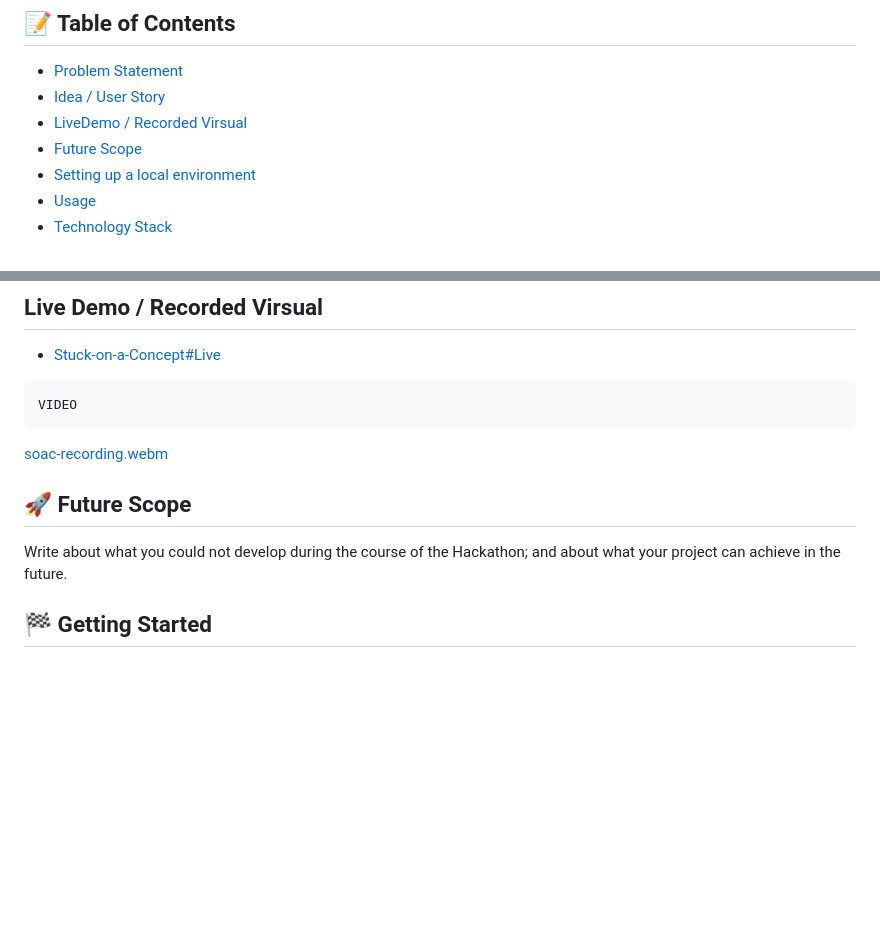
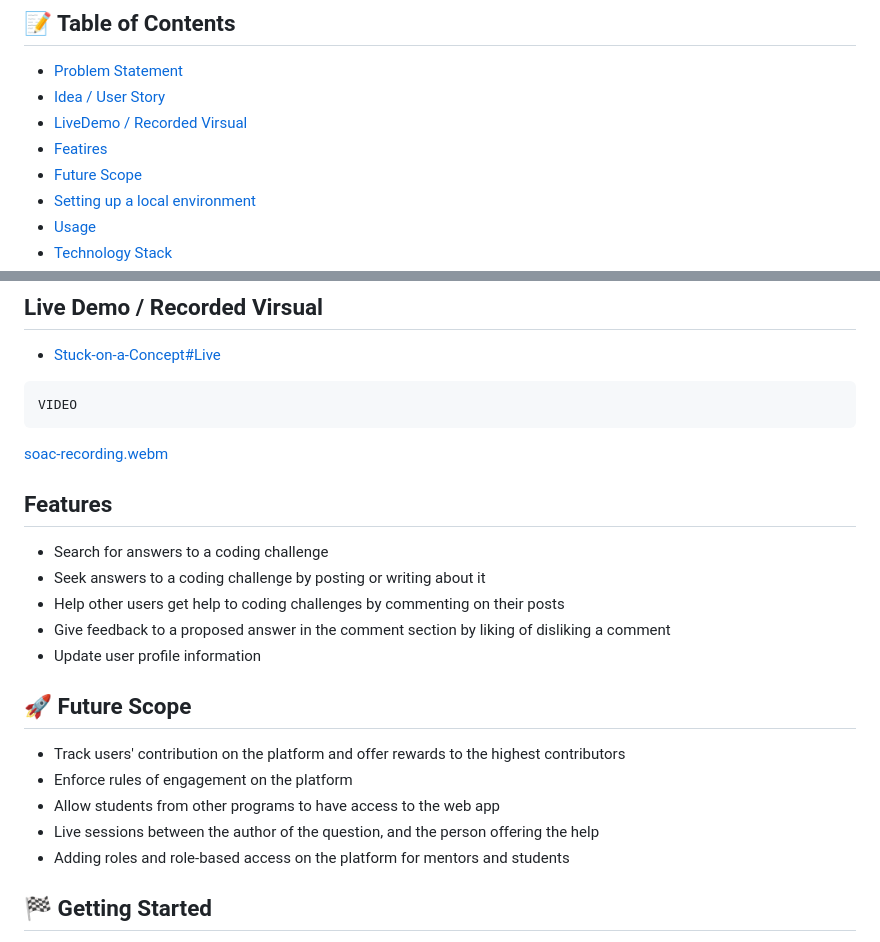
Before and after one commit to vtl-28/stuck-on-a-concept, a Markdown page: README.md, 2 parts joined by grey strips. GitHub-like rendering; blank space fills up the shorter version.

Commit message:
add feature and furure of scope sections

```diff
--- a/README.md
+++ b/README.md
@@ -25,6 +25,7 @@
 - [Problem Statement](#problem_statement)
 - [Idea / User Story](#Idea)
 - [LiveDemo / Recorded Virsual](#LiveDemo)
+- [Featires](#Features)
 - [Future Scope](#future_scope)
 - [Setting up a local environment](#getting_started)
 - [Usage](#usage)
@@ -69,11 +70,20 @@ VIDEO
 
 [soac-recording.webm](https://github.com/vtl-28/stuck-on-a-concept/assets/73833164/627b3fc6-be3d-4c7d-a0ce-982e4757aae0)
 
+##    Features
+- Search for answers to a coding challenge
+- Seek answers to a coding challenge by posting or writing about it
+- Help other users get help to coding challenges by commenting on their posts
+- Give feedback to a proposed answer in the comment section by liking of disliking a comment
+- Update user profile information
 
 ## 🚀 Future Scope <a name = "future_scope"></a>
 
-Write about what you could not develop during the course of the Hackathon; and about what your project can achieve
-in the future.
+- Track users' contribution on the platform and offer rewards to the highest contributors
+- Enforce rules of engagement on the platform
+- Allow students from other programs to have access to the web app
+- Live sessions between the author of the question, and the person offering the help
+- Adding roles and role-based access on the platform for mentors and students
 
 ## 🏁 Getting Started <a name = "getting_started"></a>
 
```
